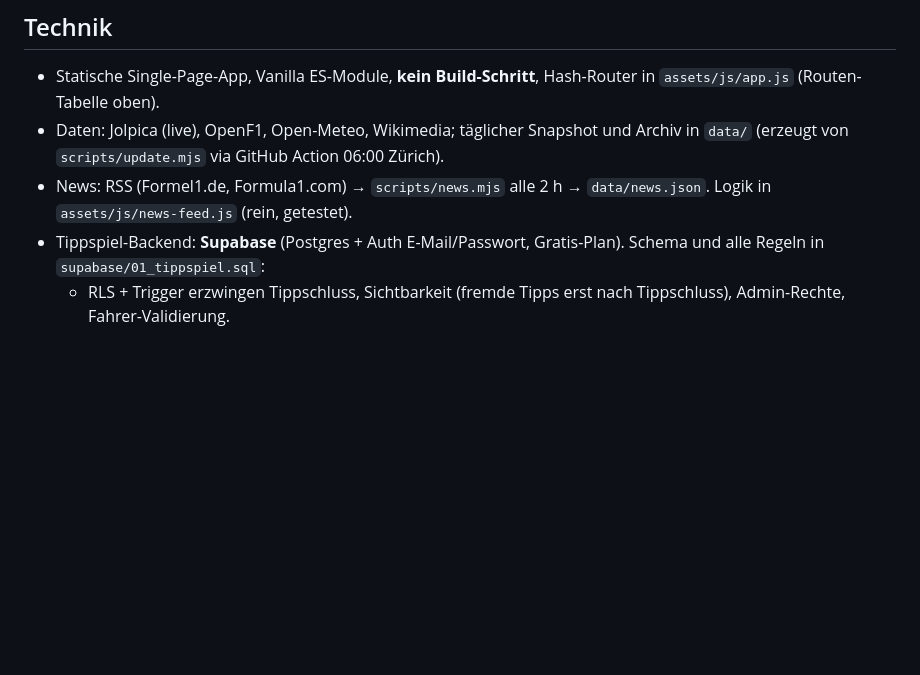
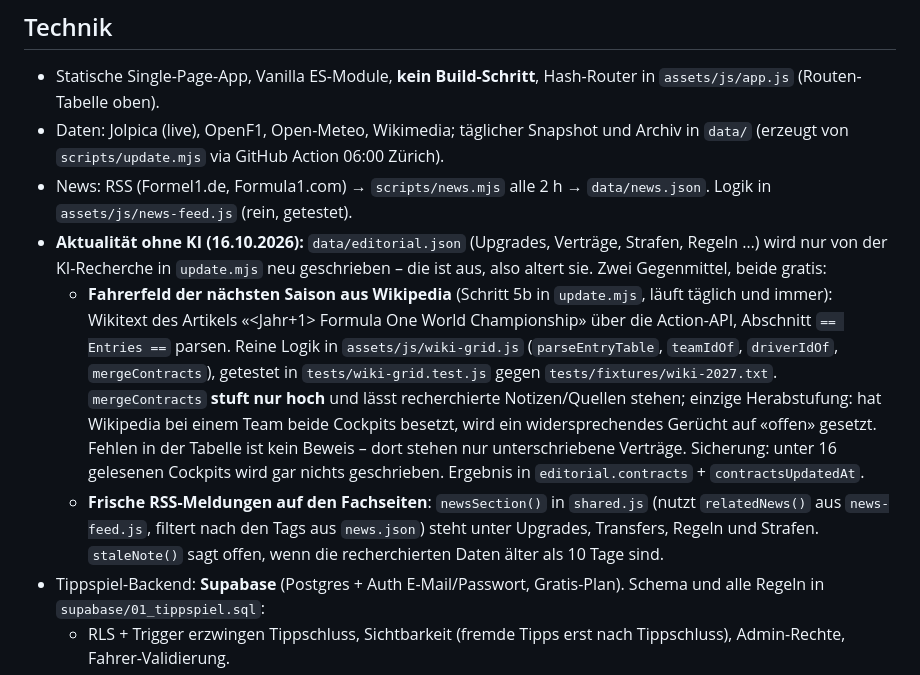
Before and after one commit to przw48wp29-bit/pitwall, a Markdown page: CLAUDE.md, the part around the change. Rendered like a GitHub page; blank space fills up the shorter version.

```diff
--- a/CLAUDE.md
+++ b/CLAUDE.md
@@ -14,6 +14,9 @@ Private F1-Fanseite mit **Tippspiel für Freunde** (Hauptteil). Besitzer: Elias.
 - Statische Single-Page-App, Vanilla ES-Module, **kein Build-Schritt**, Hash-Router in `assets/js/app.js` (Routen-Tabelle oben).
 - Daten: Jolpica (live), OpenF1, Open-Meteo, Wikimedia; täglicher Snapshot und Archiv in `data/` (erzeugt von `scripts/update.mjs` via GitHub Action 06:00 Zürich).
 - News: RSS (Formel1.de, Formula1.com) → `scripts/news.mjs` alle 2 h → `data/news.json`. Logik in `assets/js/news-feed.js` (rein, getestet).
+- **Aktualität ohne KI (16.10.2026):** `data/editorial.json` (Upgrades, Verträge, Strafen, Regeln …) wird nur von der KI-Recherche in `update.mjs` neu geschrieben – die ist aus, also altert sie. Zwei Gegenmittel, beide gratis:
+  - **Fahrerfeld der nächsten Saison aus Wikipedia** (Schritt 5b in `update.mjs`, läuft täglich und immer): Wikitext des Artikels «<Jahr+1> Formula One World Championship» über die Action-API, Abschnitt `== Entries ==` parsen. Reine Logik in `assets/js/wiki-grid.js` (`parseEntryTable`, `teamIdOf`, `driverIdOf`, `mergeContracts`), getestet in `tests/wiki-grid.test.js` gegen `tests/fixtures/wiki-2027.txt`. `mergeContracts` **stuft nur hoch** und lässt recherchierte Notizen/Quellen stehen; einzige Herabstufung: hat Wikipedia bei einem Team beide Cockpits besetzt, wird ein widersprechendes Gerücht auf «offen» gesetzt. Fehlen in der Tabelle ist kein Beweis – dort stehen nur unterschriebene Verträge. Sicherung: unter 16 gelesenen Cockpits wird gar nichts geschrieben. Ergebnis in `editorial.contracts` + `contractsUpdatedAt`.
+  - **Frische RSS-Meldungen auf den Fachseiten**: `newsSection()` in `shared.js` (nutzt `relatedNews()` aus `news-feed.js`, filtert nach den Tags aus `news.json`) steht unter Upgrades, Transfers, Regeln und Strafen. `staleNote()` sagt offen, wenn die recherchierten Daten älter als 10 Tage sind.
 - Tippspiel-Backend: **Supabase** (Postgres + Auth E-Mail/Passwort, Gratis-Plan). Schema und alle Regeln in `supabase/01_tippspiel.sql`:
   - RLS + Trigger erzwingen Tippschluss, Sichtbarkeit (fremde Tipps erst nach Tippschluss), Admin-Rechte, Fahrer-Validierung.
   - Browser ruft fast nur RPC-Funktionen auf (`season_data`, `my_groups`, `create_group`, `join_group`, `event_state`, `save_tips`, `group_event`, `delete_account` …), alle liefern JSON.
```
